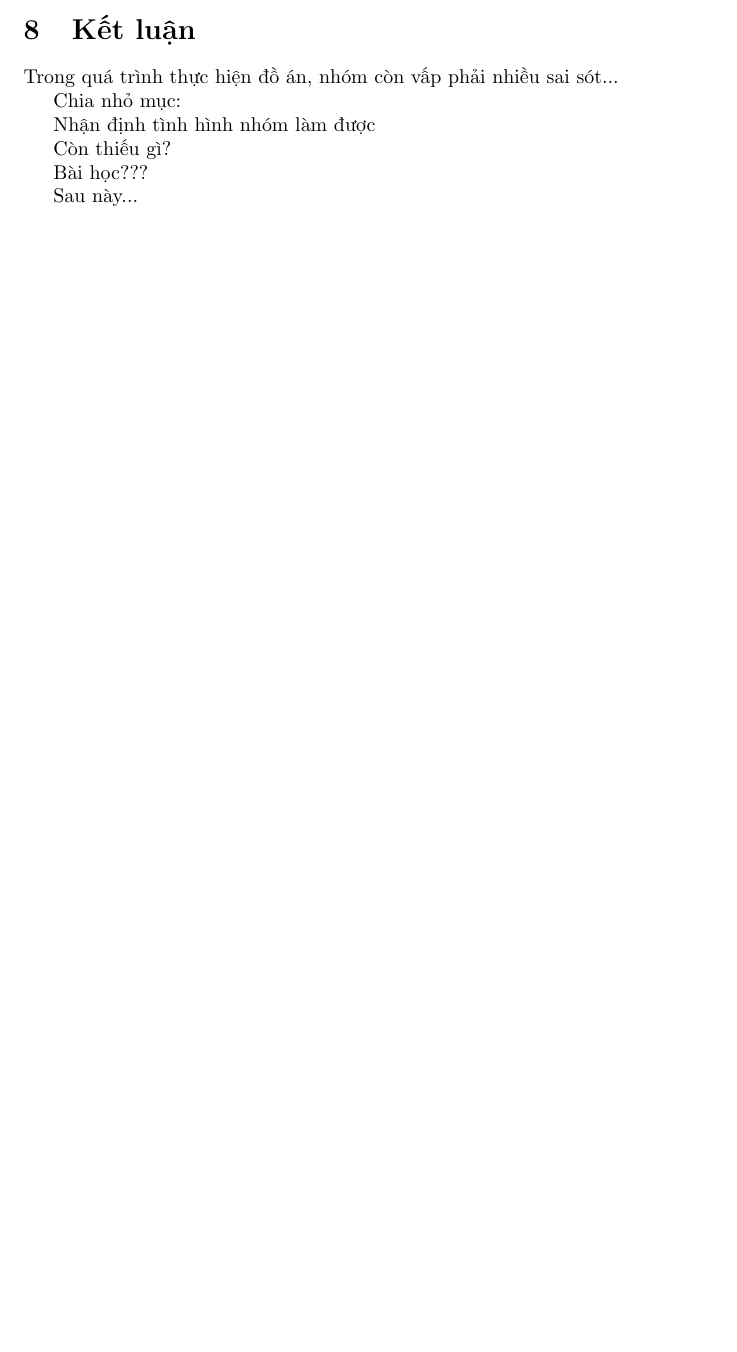
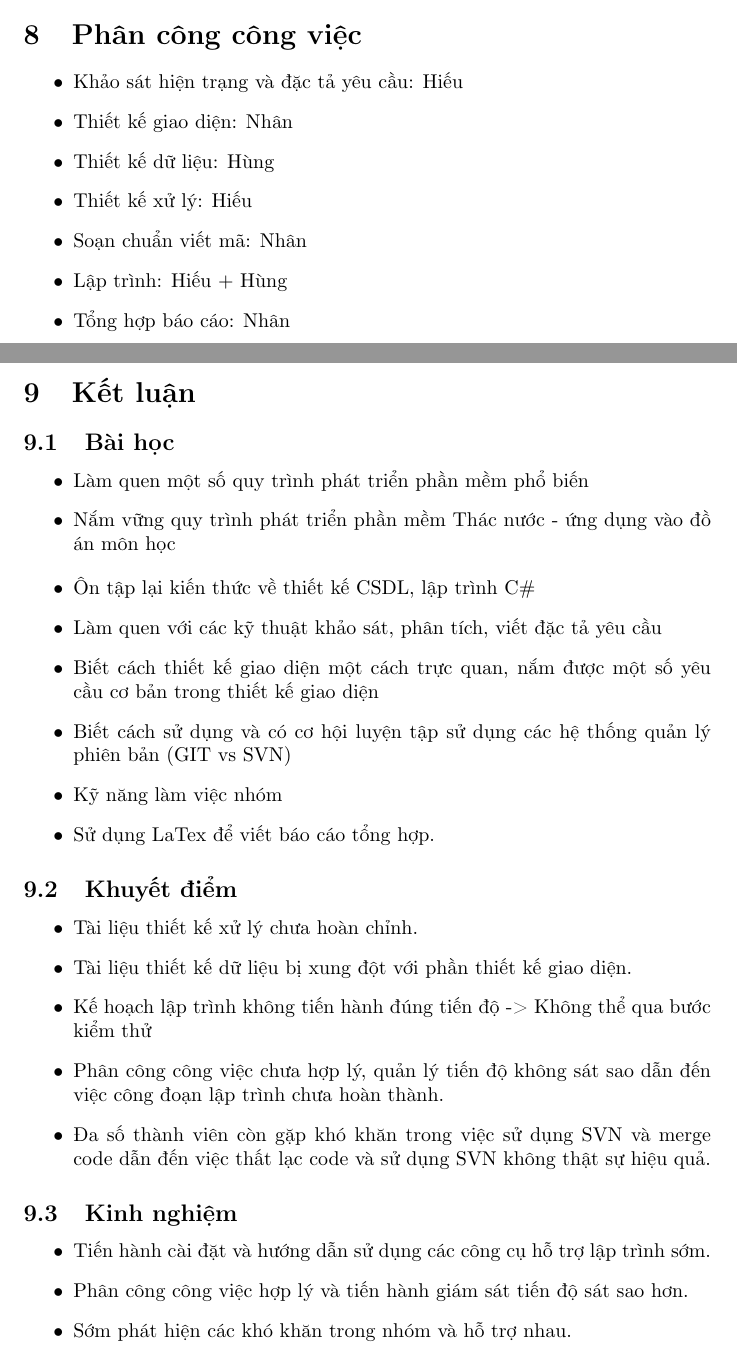
Before and after one commit to hoangthien/CNPM, a LaTeX document (Report/Final-Report.tex): part of page 22 of 22 before the commit and two parts of pages 22 and 23 of 23 after it, the two joined at a grey line, cut at the place of the change, the shorter picture padded with empty space. Compiled offline with pdfLaTeX.

Commit message:
Final Report, done!

```diff
--- a/Report/Final-Report.tex
+++ b/Report/Final-Report.tex
@@ -800,20 +823,49 @@
 
 				\end{enumerate}
 
+	\section{Phân công công việc}
+
+		\begin{itemize}
+			\item Khảo sát hiện trạng và đặc tả yêu cầu: Hiếu
+			\item Thiết kế giao diện: Nhân
+			\item Thiết kế dữ liệu: Hùng
+			\item Thiết kế xử lý: Hiếu
+			\item Soạn chuẩn viết mã: Nhân
+			\item Lập trình: Hiếu + Hùng
+			\item Tổng hợp báo cáo: Nhân
+
+		\end{itemize}
+
 	\newpage
 	\section{Kết luận}
 
-	Trong quá trình thực hiện đồ án, nhóm còn vấp phải nhiều sai sót...
+		\subsection{Bài học}
 
+			\begin{itemize}
+				\item Làm quen một số quy trình phát triển phần mềm phổ biến
+				\item Nắm vững quy trình phát triển phần mềm Thác nước - ứng dụng vào đồ án môn học
+				\item Ôn tập lại kiến thức về thiết kế CSDL, lập trình C\#
+				\item Làm quen với các kỹ thuật khảo sát, phân tích, viết đặc tả yêu cầu
+				\item Biết cách thiết kế giao diện một cách trực quan, nắm được một số yêu cầu cơ bản trong thiết kế giao diện
+				\item Biết cách sử dụng và có cơ hội luyện tập sử dụng các hệ thống quản lý phiên bản (GIT vs SVN)
+				\item Kỹ năng làm việc nhóm
+				\item Sử dụng LaTex để viết báo cáo tổng hợp.
+			\end{itemize}
 
-	Chia nhỏ mục:
+		\subsection{Khuyết điểm}
+			\begin{itemize}
+				\item Tài liệu thiết kế xử lý chưa hoàn chỉnh.
+				\item Tài liệu thiết kế dữ liệu bị xung đột với phần thiết kế giao diện.
+				\item Kế hoạch lập trình không tiến hành đúng tiến độ -> Không thể qua bước kiểm thử
+				\item Phân công công việc chưa hợp lý, quản lý tiến độ không sát sao dẫn đến việc công đoạn lập trình chưa hoàn thành.
+				\item Đa số thành viên còn gặp khó khăn trong việc sử dụng SVN và merge code dẫn đến việc thất lạc code và sử dụng SVN không thật sự hiệu quả.
+			\end{itemize}
+		\subsection{Kinh nghiệm}
 
-	Nhận định tình hình nhóm làm được
-
-	Còn thiếu gì?
-
-	Bài học???
-
-	Sau này...
+			\begin{itemize}
+				\item Tiến hành cài đặt và hướng dẫn sử dụng các công cụ hỗ trợ lập trình sớm.
+				\item Phân công công việc hợp lý và tiến hành giám sát tiến độ sát sao hơn.
+				\item Sớm phát hiện các khó khăn trong nhóm và hỗ trợ nhau.
+			\end{itemize}
 
 \end{document}}
```
Also changed, not shown: Report/Final-Report.pdf, Report/Final-Report.tex (23 more changed lines), 6 other files.
